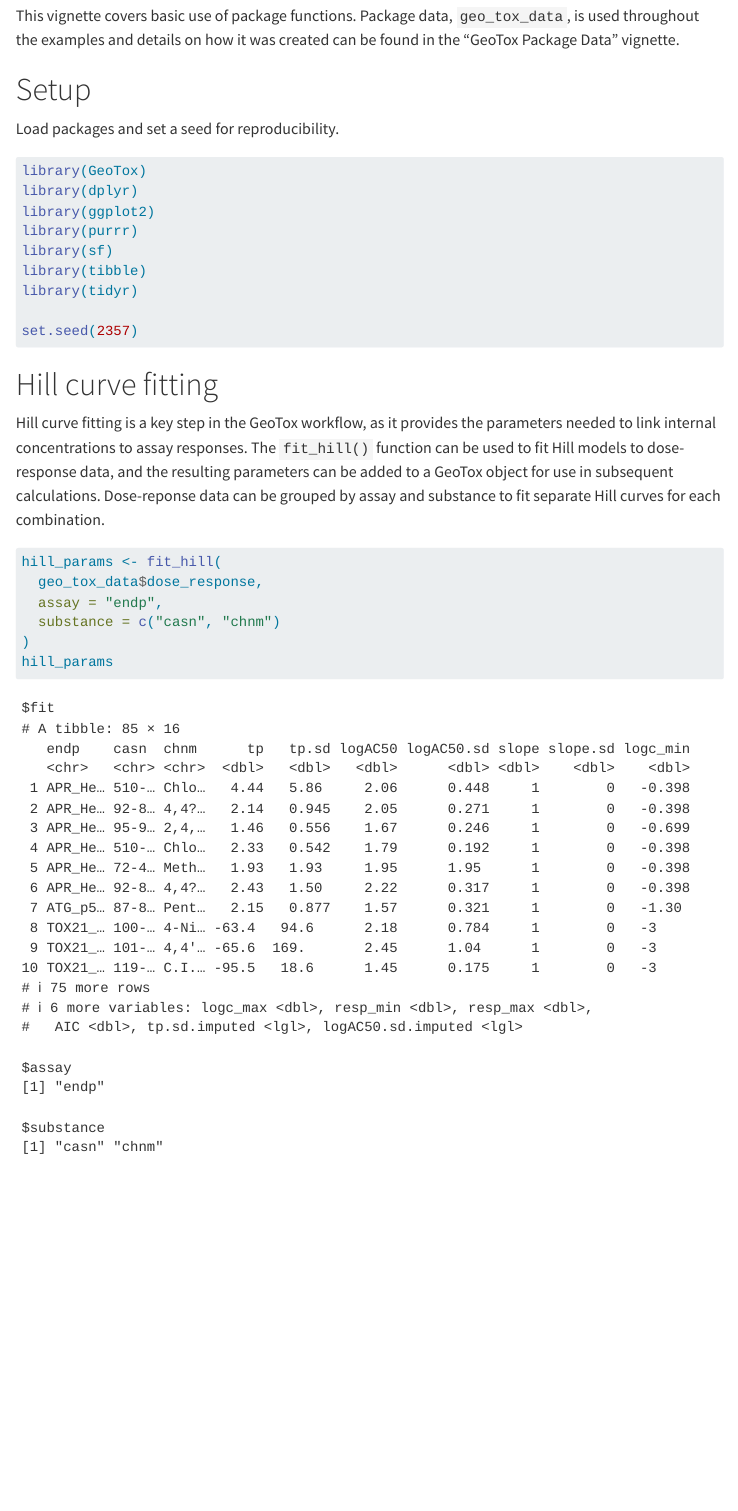
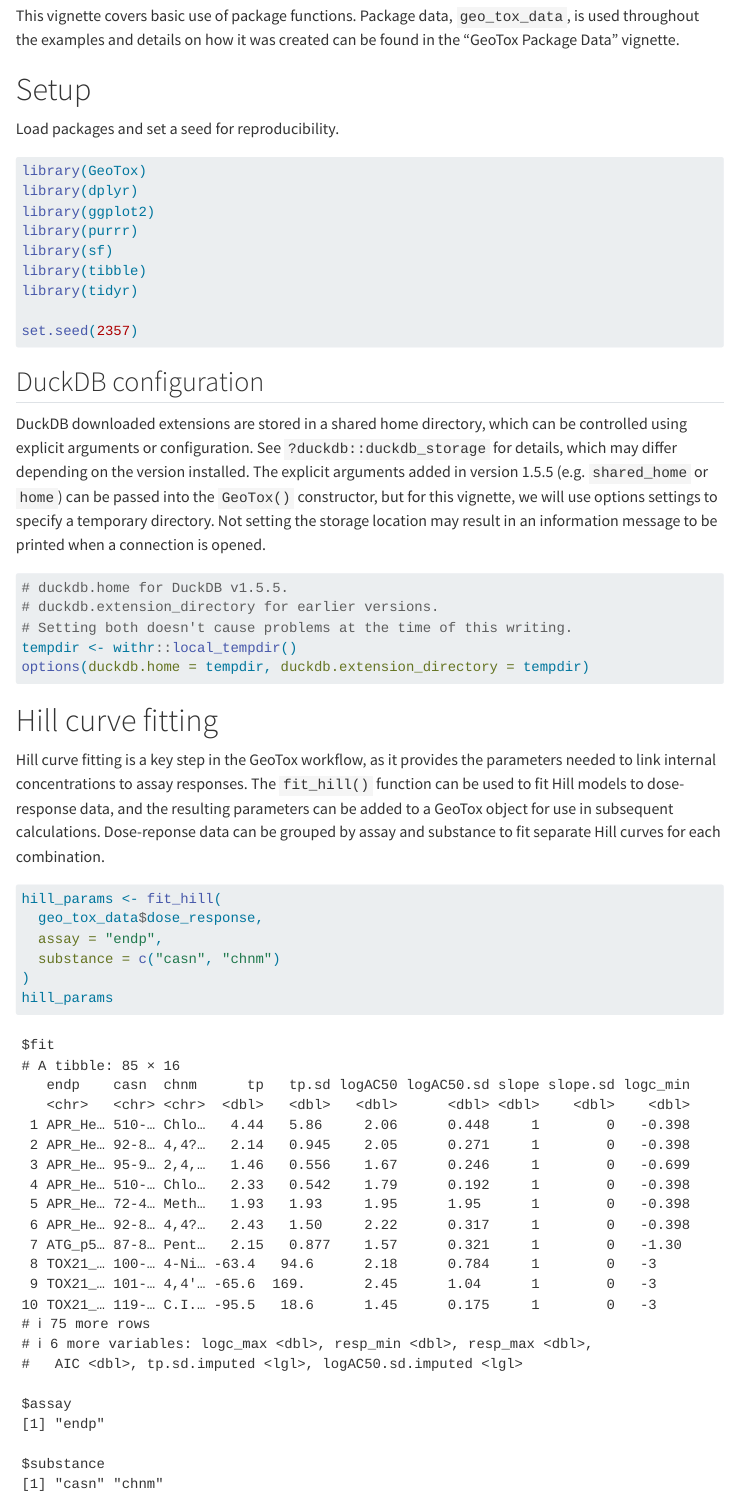
Before and after one commit to NIEHS/GeoTox, a Quarto document (vignettes/articles/GeoTox.qmd): the page in a window 1100 px wide, from 70 px down. Rendered offline with R 4.5, knitr and Pandoc in place of Quarto, with nearby package versions; some code elsewhere in the file could not run offline; menus at the side of the page are left out.

Commit message:
Patch for DuckDB 1.5.5 update.
* Changed expect_silent to expect_no_error

* Added DuckDB options to test environment

* Regenrated docs

* Added DuckDB config section

* Modifications for DuckDB update

* Added SECURITY.md to .Rbuildignore

* Ran revdepcheck::revdep_check

````diff
--- a/vignettes/articles/GeoTox.qmd
+++ b/vignettes/articles/GeoTox.qmd
@@ -28,6 +28,19 @@ library(tibble)
 library(tidyr)
 
 set.seed(2357)
+```
+
+## DuckDB configuration
+
+DuckDB downloaded extensions are stored in a shared home directory, which can be controlled using explicit arguments or configuration. See `?duckdb::duckdb_storage` for details, which may differ depending on the version installed. The explicit arguments added in version 1.5.5 (e.g. `shared_home` or `home`) can be passed into the `GeoTox()` constructor, but for this vignette, we will use options settings to specify a temporary directory. Not setting the storage location may result in an information message to be printed when a connection is opened.
+
+```{r}
+#| label: duckdb-options
+# duckdb.home for DuckDB v1.5.5.
+# duckdb.extension_directory for earlier versions.
+# Setting both doesn't cause problems at the time of this writing.
+tempdir <- withr::local_tempdir()
+options(duckdb.home = tempdir, duckdb.extension_directory = tempdir)
 ```
 
 # Hill curve fitting
````
Also changed, not shown: NEWS.md (+7 -0 lines), R/GeoTox.R (+4 -5 lines), revdep/README.md, 16 other files.
